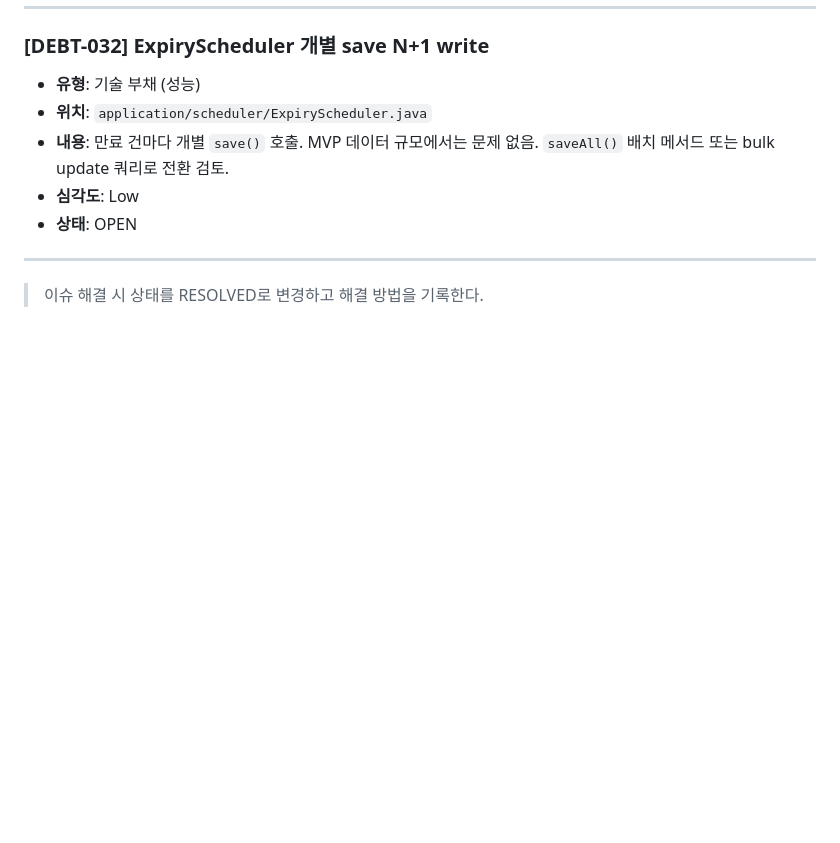
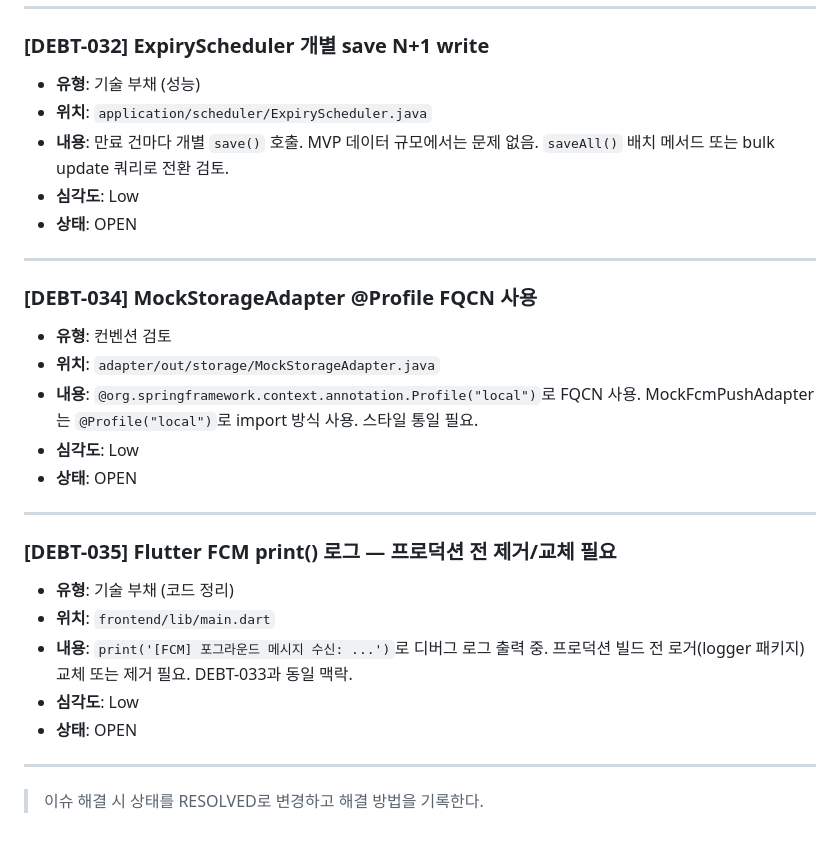
Before and after one commit to ceojosephinelee/florent, a Markdown page: .claude/ai-context/known-issues.md, the part around the change. GitHub-like rendering; blank space fills up the shorter version.

```diff
--- a/.claude/ai-context/known-issues.md
+++ b/.claude/ai-context/known-issues.md
@@ -391,4 +391,24 @@
 
 ---
 
+### [DEBT-034] MockStorageAdapter @Profile FQCN 사용
+
+- **유형**: 컨벤션 검토
+- **위치**: `adapter/out/storage/MockStorageAdapter.java`
+- **내용**: `@org.springframework.context.annotation.Profile("local")`로 FQCN 사용. MockFcmPushAdapter는 `@Profile("local")`로 import 방식 사용. 스타일 통일 필요.
+- **심각도**: Low
+- **상태**: OPEN
+
+---
+
+### [DEBT-035] Flutter FCM print() 로그 — 프로덕션 전 제거/교체 필요
+
+- **유형**: 기술 부채 (코드 정리)
+- **위치**: `frontend/lib/main.dart`
+- **내용**: `print('[FCM] 포그라운드 메시지 수신: ...')`로 디버그 로그 출력 중. 프로덕션 빌드 전 로거(logger 패키지) 교체 또는 제거 필요. DEBT-033과 동일 맥락.
+- **심각도**: Low
+- **상태**: OPEN
+
+---
+
 > 이슈 해결 시 상태를 RESOLVED로 변경하고 해결 방법을 기록한다.
```
Also changed, not shown: .claude/ai-context/api-decisions.md (+19 -0 lines), .claude/ai-context/domain-knowledge.md (+2 -0 lines).
